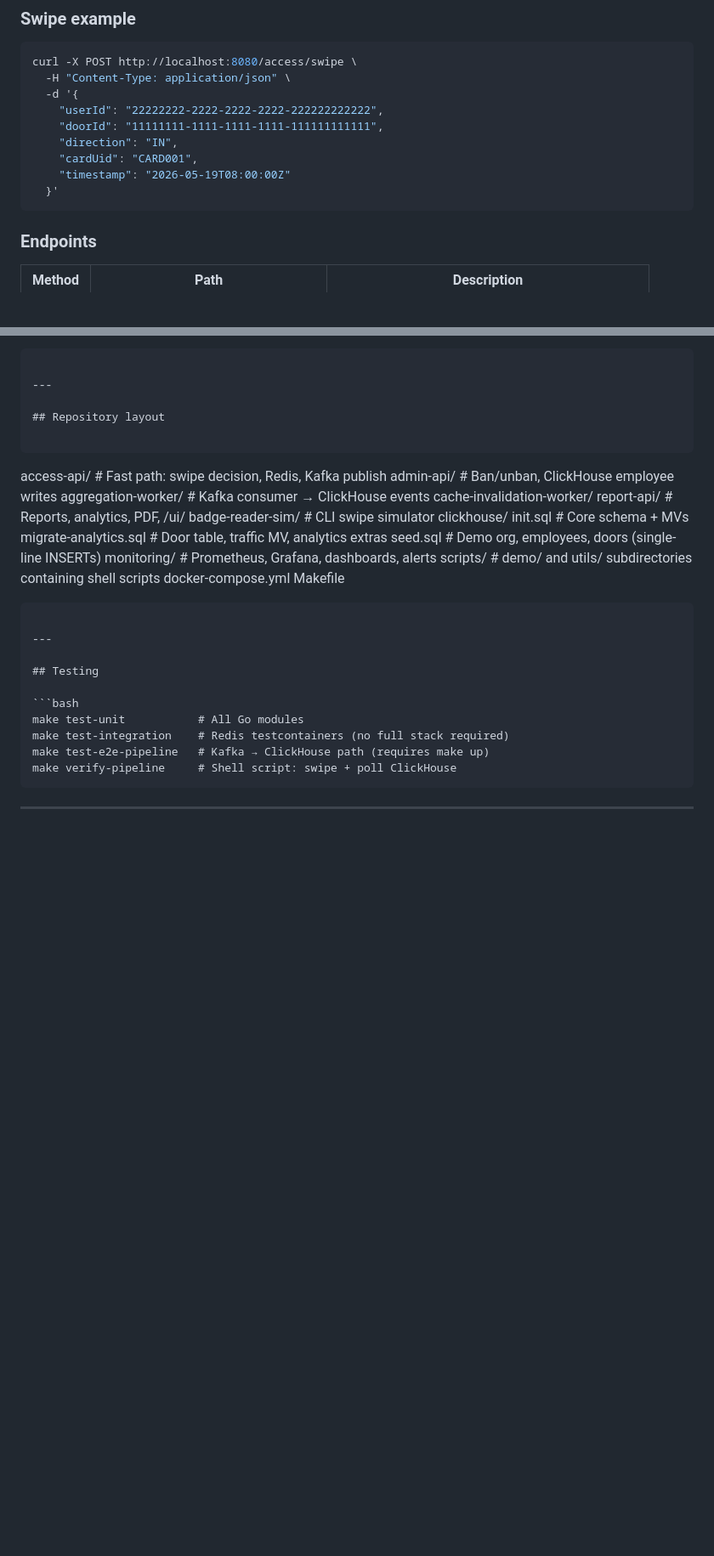
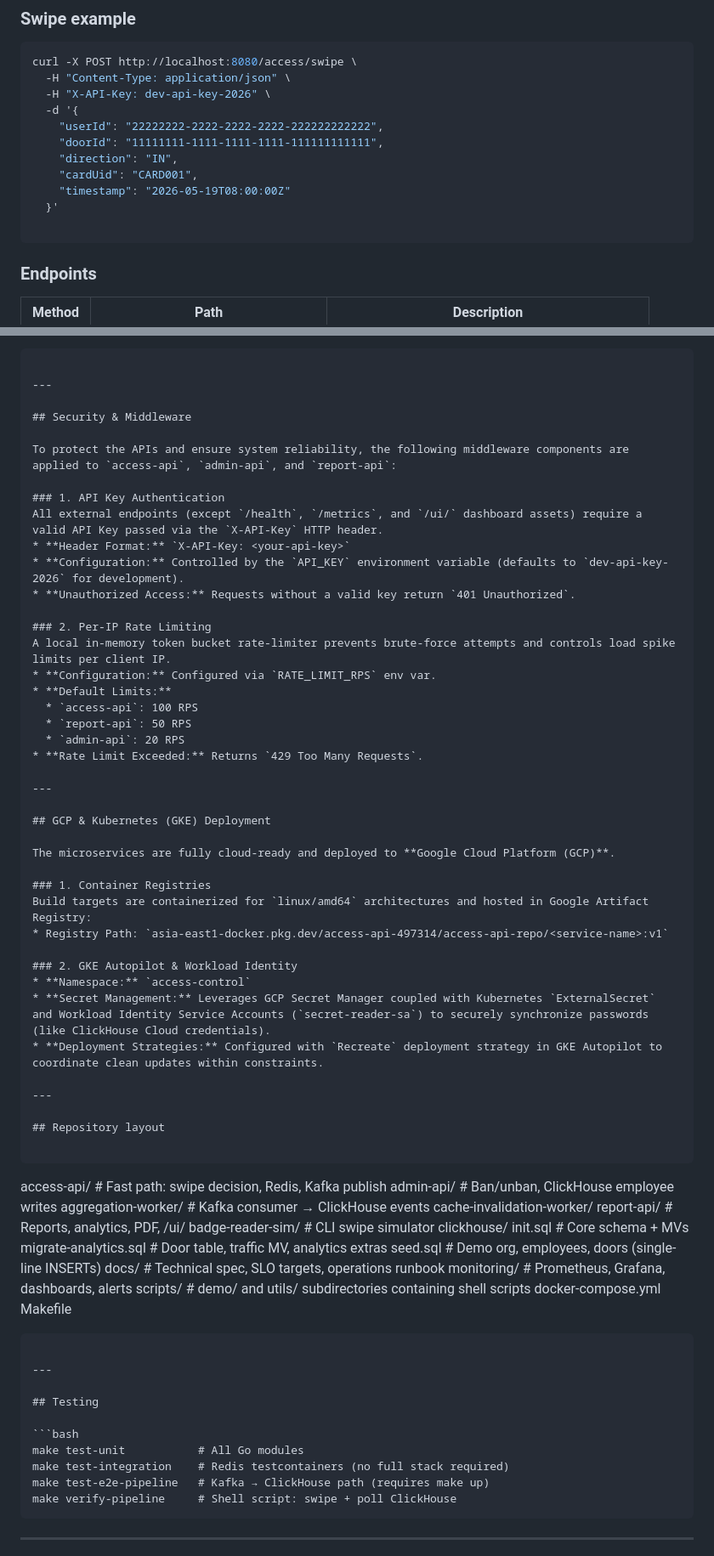
Before and after one commit to XintiWu/TSM-Access-Control-System, a Markdown page: README.md, 2 parts joined by grey strips. Shown at 85% size. Rendered like a GitHub page; blank space fills up the shorter version.

Commit message:
docs: update curl examples with API key header and add Security and GCP deployment documentation

````diff
--- a/README.md
+++ b/README.md
@@ -232,6 +232,7 @@ Ban flow does **not** pre-seed `perm:denied` in Redis—use `make ban` or admin-
 ```bash
 curl -X POST http://localhost:8080/access/swipe \
   -H "Content-Type: application/json" \
+  -H "X-API-Key: dev-api-key-2026" \
   -d '{
     "userId": "22222222-2222-2222-2222-222222222222",
     "doorId": "11111111-1111-1111-1111-111111111111",
@@ -239,6 +240,7 @@ curl -X POST http://localhost:8080/access/swipe \
     "cardUid": "CARD001",
     "timestamp": "2026-05-19T08:00:00Z"
   }'
+
 ```
 
 ### Endpoints
@@ -482,6 +485,42 @@ make seed-load-users LOAD_USER_COUNT=90000
 
 ---
 
+## Security & Middleware
+
+To protect the APIs and ensure system reliability, the following middleware components are applied to `access-api`, `admin-api`, and `report-api`:
+
+### 1. API Key Authentication
+All external endpoints (except `/health`, `/metrics`, and `/ui/` dashboard assets) require a valid API Key passed via the `X-API-Key` HTTP header.
+* **Header Format:** `X-API-Key: <your-api-key>`
+* **Configuration:** Controlled by the `API_KEY` environment variable (defaults to `dev-api-key-2026` for development).
+* **Unauthorized Access:** Requests without a valid key return `401 Unauthorized`.
+
+### 2. Per-IP Rate Limiting
+A local in-memory token bucket rate-limiter prevents brute-force attempts and controls load spike limits per client IP.
+* **Configuration:** Configured via `RATE_LIMIT_RPS` env var.
+* **Default Limits:**
+  * `access-api`: 100 RPS
+  * `report-api`: 50 RPS
+  * `admin-api`: 20 RPS
+* **Rate Limit Exceeded:** Returns `429 Too Many Requests`.
+
+---
+
+## GCP & Kubernetes (GKE) Deployment
+
+The microservices are fully cloud-ready and deployed to **Google Cloud Platform (GCP)**.
+
+### 1. Container Registries
+Build targets are containerized for `linux/amd64` architectures and hosted in Google Artifact Registry:
+* Registry Path: `asia-east1-docker.pkg.dev/access-api-497314/access-api-repo/<service-name>:v1`
+
+### 2. GKE Autopilot & Workload Identity
+* **Namespace:** `access-control`
+* **Secret Management:** Leverages GCP Secret Manager coupled with Kubernetes `ExternalSecret` and Workload Identity Service Accounts (`secret-reader-sa`) to securely synchronize passwords (like ClickHouse Cloud credentials).
+* **Deployment Strategies:** Configured with `Recreate` deployment strategy in GKE Autopilot to coordinate clean updates within constraints.
+
+---
+
 ## Repository layout
 
 ```
@@ -495,10 +534,12 @@ clickhouse/
   init.sql               # Core schema + MVs
   migrate-analytics.sql  # Door table, traffic MV, analytics extras
   seed.sql               # Demo org, employees, doors (single-line INSERTs)
+docs/                    # Technical spec, SLO targets, operations runbook
 monitoring/              # Prometheus, Grafana, dashboards, alerts
 scripts/                 # demo/ and utils/ subdirectories containing shell scripts
 docker-compose.yml
 Makefile
+
 ```
 
 ---
````
Also changed, not shown: other parts of README.md (+7 -6 lines).
